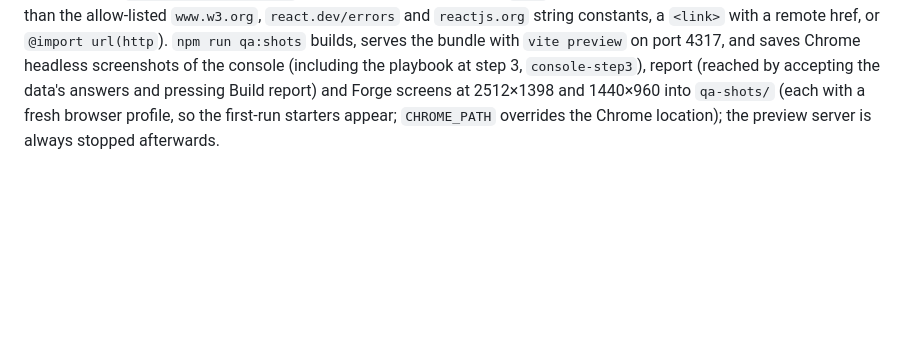
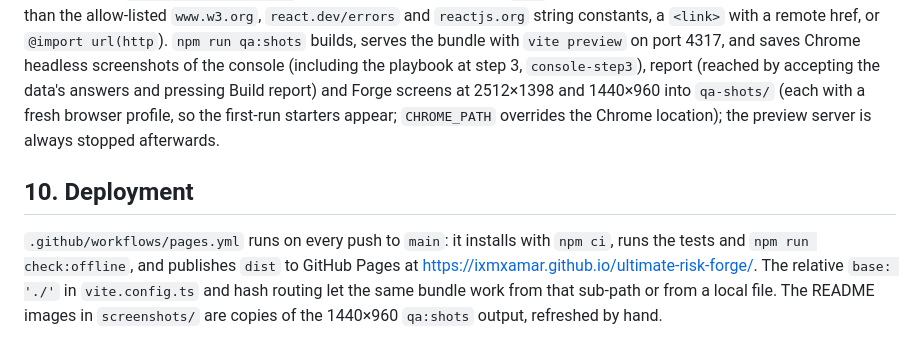
Before and after one commit to IxMxAMAR/ultimate-risk-forge, a Markdown page: ARCHITECTURE.md, the part around the change. GitHub-like rendering; blank space fills up the shorter version.

```diff
--- a/ARCHITECTURE.md
+++ b/ARCHITECTURE.md
@@ -84,3 +84,6 @@ The RNG is mulberry32 (`src/lib/rng.ts`); its sequence is frozen for generator v
 
 ## 9. Testing & QA
 `npm test` runs the full suite (every file in parallel, so whole-app tests get a 15 s test timeout and a 3 s Testing Library wait, set in `vite.config.ts` and `src/test/setup.ts`), `npm run typecheck` checks types, and `npm run build` produces the static bundle. `npm run check:offline` builds and fails if anything in `dist` points at a remote address (a web URL other than the allow-listed `www.w3.org`, `react.dev/errors` and `reactjs.org` string constants, a `<link>` with a remote href, or `@import url(http`). `npm run qa:shots` builds, serves the bundle with `vite preview` on port 4317, and saves Chrome headless screenshots of the console (including the playbook at step 3, `console-step3`), report (reached by accepting the data's answers and pressing Build report) and Forge screens at 2512×1398 and 1440×960 into `qa-shots/` (each with a fresh browser profile, so the first-run starters appear; `CHROME_PATH` overrides the Chrome location); the preview server is always stopped afterwards.
+
+## 10. Deployment
+`.github/workflows/pages.yml` runs on every push to `main`: it installs with `npm ci`, runs the tests and `npm run check:offline`, and publishes `dist` to GitHub Pages at https://ixmxamar.github.io/ultimate-risk-forge/. The relative `base: './'` in `vite.config.ts` and hash routing let the same bundle work from that sub-path or from a local file. The README images in `screenshots/` are copies of the 1440×960 `qa:shots` output, refreshed by hand.
```
Also changed, not shown: README.md (+9 -1 lines), screenshots/console.png (added), screenshots/report.png (added), 1 other file.
